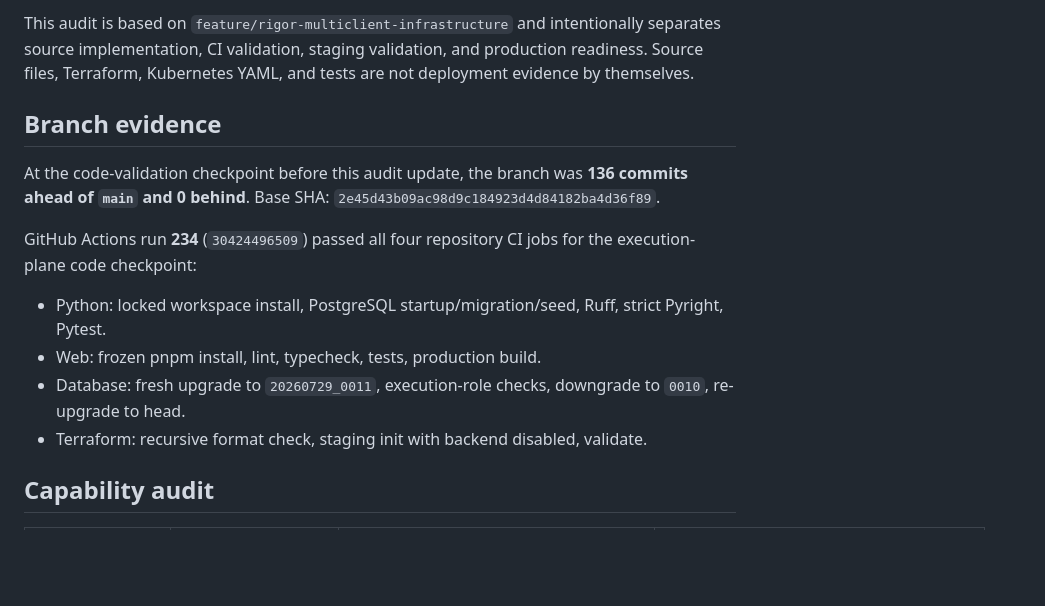
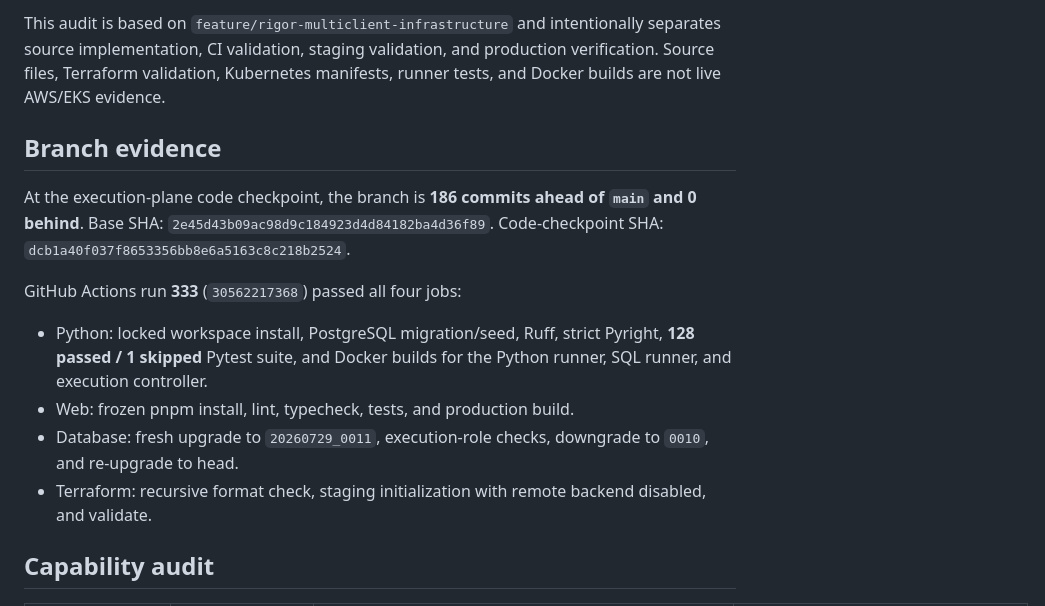
Before and after one commit to rrahul0904/leetcode-platform, a Markdown page: docs/IMPLEMENTATION_AUDIT.md, the part around one of its changes. Drawn GitHub-style; blank space fills up the shorter version.

```diff
--- a/docs/IMPLEMENTATION_AUDIT.md
+++ b/docs/IMPLEMENTATION_AUDIT.md
@@ -4,16 +4,16 @@ Audit date: 2026-07-29
 
-This audit is based on `feature/rigor-multiclient-infrastructure` and intentionally separates source implementation, CI validation, staging validation, and production readiness. Source files, Terraform, Kubernetes YAML, and tests are not deployment evidence by themselves.
+This audit is based on `feature/rigor-multiclient-infrastructure` and intentionally separates source implementation, CI validation, staging validation, and production verification. Source files, Terraform validation, Kubernetes manifests, runner tests, and Docker builds are not live AWS/EKS evidence.
 
 ## Branch evidence
 
-At the code-validation checkpoint before this audit update, the branch was **136 commits ahead of `main` and 0 behind**. Base SHA: `2e45d43b09ac98d9c184923d4d84182ba4d36f89`.
+At the execution-plane code checkpoint, the branch is **186 commits ahead of `main` and 0 behind**. Base SHA: `2e45d43b09ac98d9c184923d4d84182ba4d36f89`. Code-checkpoint SHA: `dcb1a40f037f8653356bb8e6a5163c8c218b2524`.
 
-GitHub Actions run **234** (`30424496509`) passed all four repository CI jobs for the execution-plane code checkpoint:
+GitHub Actions run **333** (`30562217368`) passed all four jobs:
 
-- Python: locked workspace install, PostgreSQL startup/migration/seed, Ruff, strict Pyright, Pytest.
-- Web: frozen pnpm install, lint, typecheck, tests, production build.
-- Database: fresh upgrade to `20260729_0011`, execution-role checks, downgrade to `0010`, re-upgrade to head.
-- Terraform: recursive format check, staging init with backend disabled, validate.
+- Python: locked workspace install, PostgreSQL migration/seed, Ruff, strict Pyright, **128 passed / 1 skipped** Pytest suite, and Docker builds for the Python runner, SQL runner, and execution controller.
+- Web: frozen pnpm install, lint, typecheck, tests, and production build.
+- Database: fresh upgrade to `20260729_0011`, execution-role checks, downgrade to `0010`, and re-upgrade to head.
+- Terraform: recursive format check, staging initialization with remote backend disabled, and validate.
 
 ## Capability audit
 
```
Also changed, not shown: other parts of docs/IMPLEMENTATION_AUDIT.md (+64 -58 lines).
